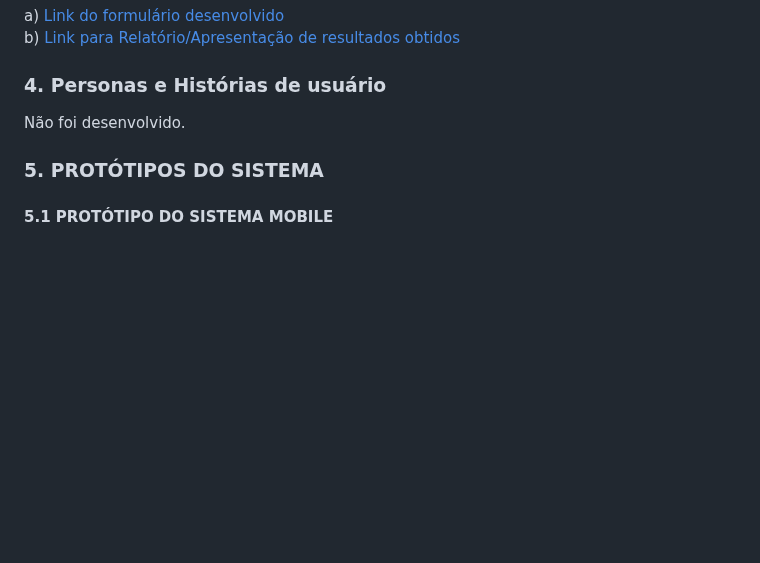
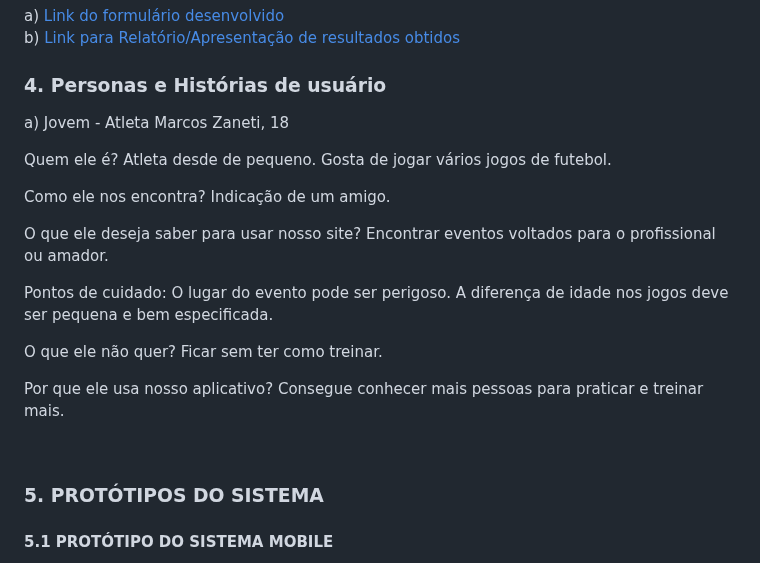
Before and after one commit to joaopbarcellos/projeto-integrador, a Markdown page: README.md, the part around the change. Rendered like a GitHub page; blank space fills up the shorter version.

```diff
--- a/README.md
+++ b/README.md
@@ -44,7 +44,30 @@ a) [Link do formulário desenvolvido](https://forms.gle/joFpcFsEGCkWMErW7) <br>
 b) [Link para Relatório/Apresentação de resultados obtidos](https://docs.google.com/presentation/d/1fz1FTr4W_PyjrZAZudigT8LeLHav8KxwQgftTyCD5IA/edit?usp=sharing)
 
 ### 4. Personas e Histórias de usuário<br>
-Não foi desenvolvido.
+a)
+Jovem - Atleta
+   Marcos Zaneti, 18
+
+   Quem ele é?
+   Atleta desde de pequeno.
+   Gosta de jogar vários jogos de futebol.
+
+   Como ele nos encontra?
+   Indicação de um amigo.
+
+   O que ele deseja saber para usar nosso site?
+   Encontrar eventos voltados para o profissional ou amador.
+
+   Pontos de cuidado:
+   O lugar do evento pode ser perigoso.
+   A diferença de idade nos jogos deve ser pequena e bem especificada.
+
+   O que ele não quer?
+   Ficar sem ter como treinar.
+
+   Por que ele usa nosso aplicativo?
+   Consegue conhecer mais pessoas para praticar e treinar mais.
+
 <br>
 
 
```
